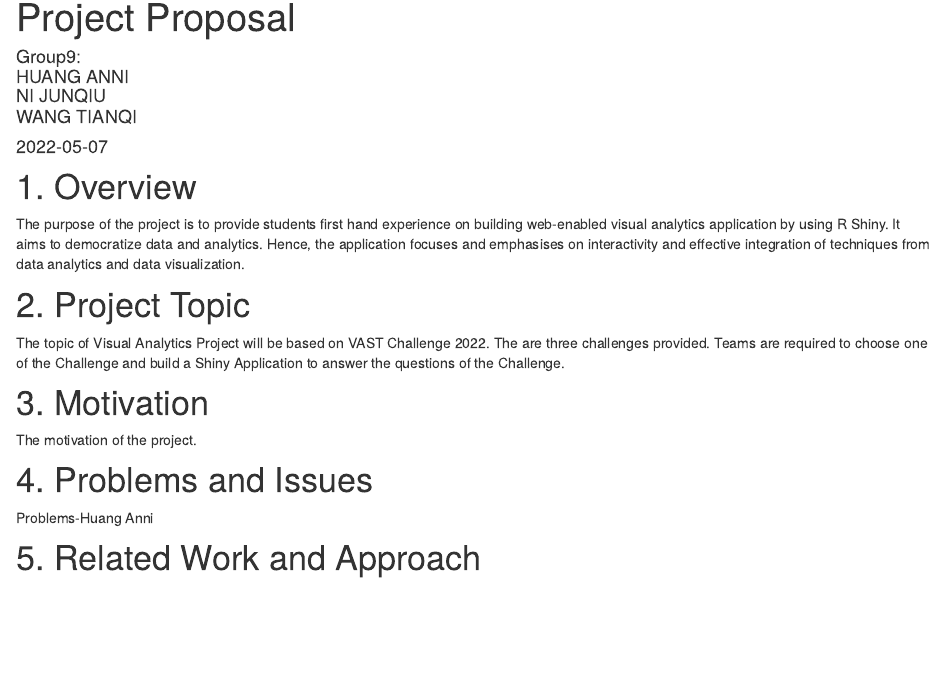
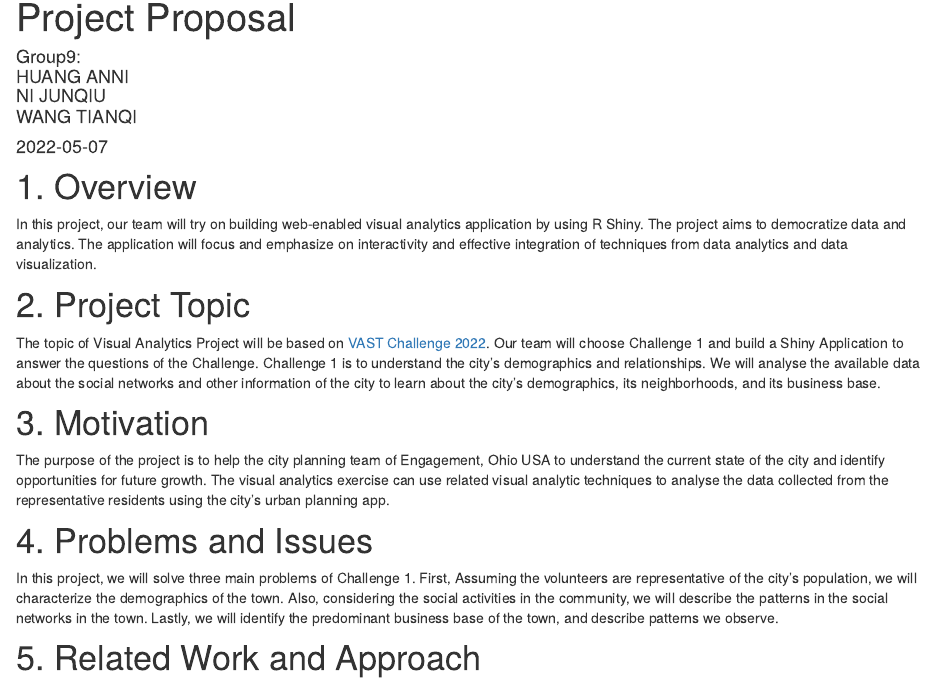
Before and after one commit to wang0010t/VAProject, an R Markdown document (ISSS608VAProjectWebsite/proposal.Rmd): the page in a window 1100 px wide, from 90 px down. Rendered offline with R 4.5, knitr and Pandoc, with nearby package versions; drawn as R Markdown's standard HTML page in place of the format the file asks for.

Commit message:
proposal update

```diff
--- a/ISSS608VAProjectWebsite/proposal.Rmd
+++ b/ISSS608VAProjectWebsite/proposal.Rmd
@@ -19,20 +19,20 @@ knitr::opts_chunk$set(echo = TRUE)
 
 # 1. Overview
 
-The purpose of the project is to provide students first hand experience on building web-enabled visual analytics application by using R Shiny. It aims to democratize data and analytics. Hence, the application focuses and emphasises on interactivity and effective integration of techniques from data analytics and data visualization.
+In this project, our team will try on building web-enabled visual analytics application by using R Shiny. The project aims to democratize data and analytics. The application will focus and emphasize on interactivity and effective integration of techniques from data analytics and data visualization.
 
 # 2. Project Topic
 
-The topic of Visual Analytics Project will be based on VAST Challenge 2022. The are three challenges provided. Teams are required to choose one of the Challenge and build a Shiny Application to answer the questions of the Challenge.
+The topic of Visual Analytics Project will be based on [VAST Challenge 2022](https://vast-challenge.github.io/2022/). Our team will choose Challenge 1 and build a Shiny Application to answer the questions of the Challenge. Challenge 1 is to understand the city’s demographics and relationships. We will analyse the available data about the social networks and other information of the city to learn about the city’s demographics, its neighborhoods, and its business base.
 
 # 3. Motivation
 
-The motivation of the project.
+The purpose of the project is to help the city planning team of Engagement, Ohio USA to understand the current state of the city and identify opportunities for future growth. The visual analytics exercise can use related visual analytic techniques to analyse the data collected from the representative residents using the city’s urban planning app.
 
 
 # 4. Problems and Issues
 
-Problems-Huang Anni
+In this project, we will solve three main problems of Challenge 1. First, Assuming the volunteers are representative of the city’s population, we will characterize the demographics of the town. Also, considering  the social activities in the community, we will describe the patterns in the social networks in the town. Lastly, we will identify the predominant business base of the town, and describe patterns we observe.
 
 
 # 5. Related Work and Approach
```
Also changed, not shown: 2 other files.
